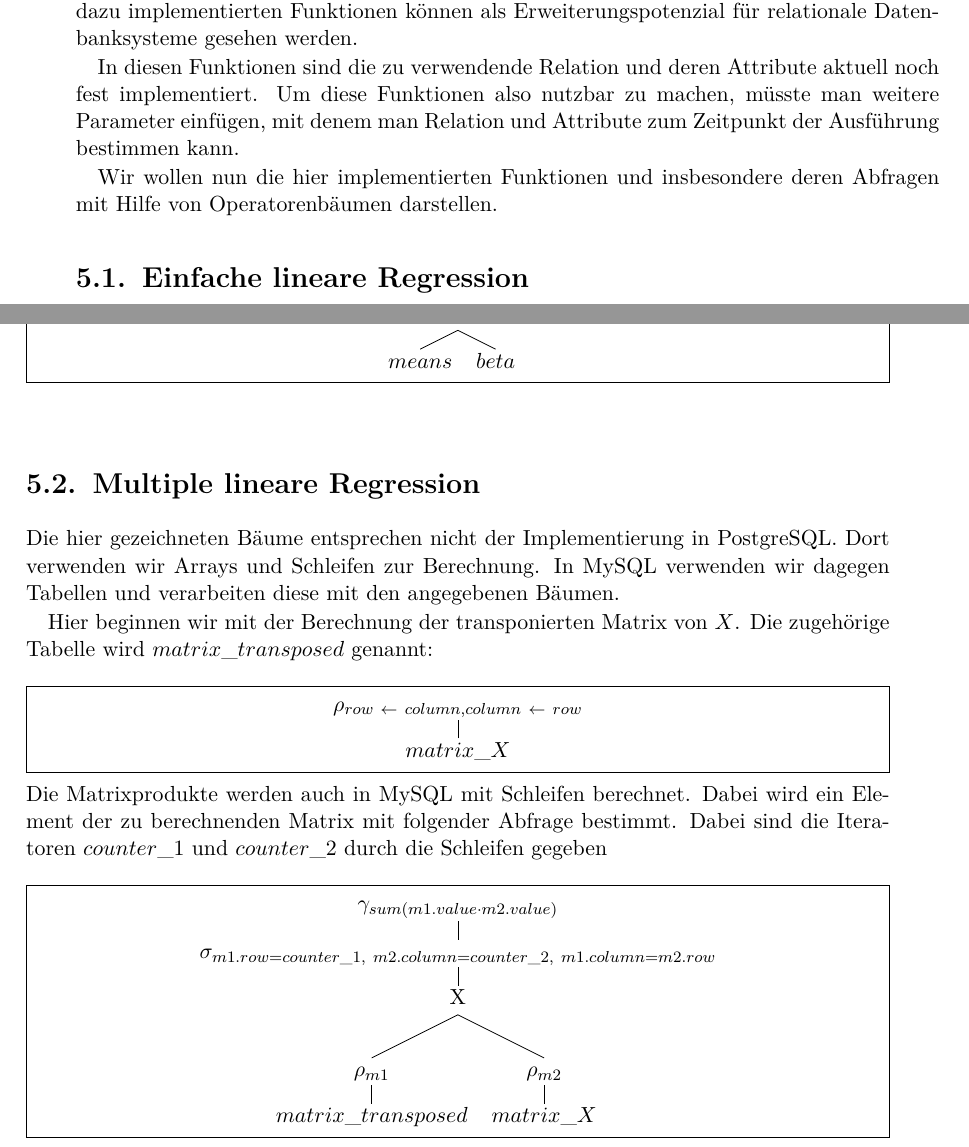
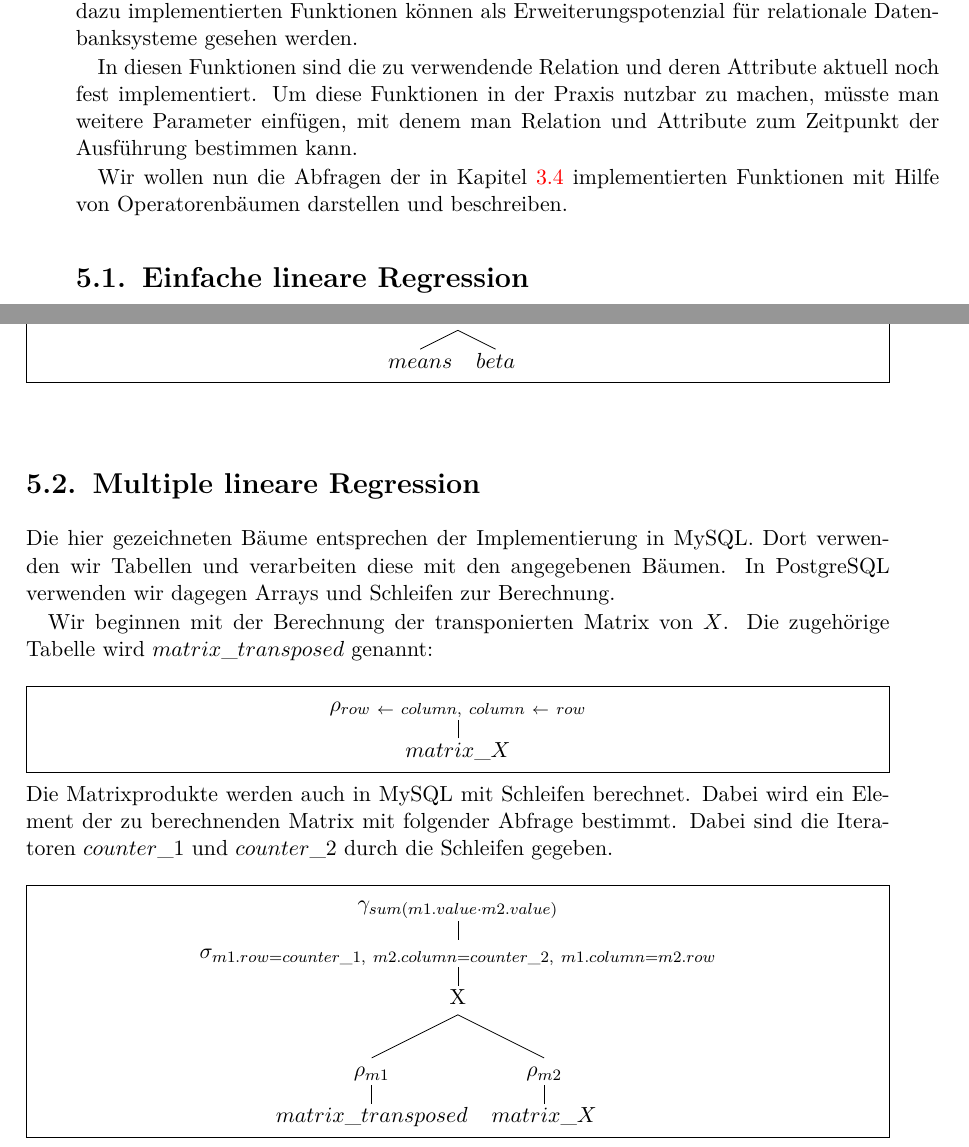
Before and after one commit to thomasheyenbrock/abschlussarbeit, a LaTeX thesis (latex/main.tex, which reads latex/chapters/Ausblick.tex): two parts of pages 39 and 40 of 105, joined at a grey line, cut so that both start at the same text. Compiled offline with pdfLaTeX; an older LaTeX class or package is replaced by its successor.

Commit message:
adjust content

```diff
--- a/latex/chapters/Ausblick.tex
+++ b/latex/chapters/Ausblick.tex
@@ -1,10 +1,11 @@
 \chapter{Erweiterungspotenzial in Datenbanksystemen}
+\label{chapter:5}
 
 In Kapitel \ref{section:3:4} wurde gezeigt, wie Regressionsanalyse in SQL durchgeführt werden kann. Die dazu implementierten Funktionen können als Erweiterungspotenzial für relationale Datenbanksysteme gesehen werden.
 
-In diesen Funktionen sind die zu verwendende Relation und deren Attribute aktuell noch fest implementiert. Um diese Funktionen also nutzbar zu machen, müsste man weitere Parameter einfügen, mit denem man Relation und Attribute zum Zeitpunkt der Ausführung bestimmen kann.
+In diesen Funktionen sind die zu verwendende Relation und deren Attribute aktuell noch fest implementiert. Um diese Funktionen in der Praxis nutzbar zu machen, müsste man weitere Parameter einfügen, mit denem man Relation und Attribute zum Zeitpunkt der Ausführung bestimmen kann.
 
-Wir wollen nun die hier implementierten Funktionen und insbesondere deren Abfragen mit Hilfe von Operatorenbäumen darstellen.
+Wir wollen nun die Abfragen der in Kapitel \ref{section:3:4} implementierten Funktionen mit Hilfe von Operatorenbäumen darstellen und beschreiben.
 
 \section{Einfache lineare Regression}
 \label{section:5:1}
@@ -73,18 +74,18 @@ Mit Hilfe von $beta$ kann man nun auch $alpha$ berechnen:
 \section{Multiple lineare Regression}
 \label{section:5:2}
 
-Die hier gezeichneten Bäume entsprechen nicht der Implementierung in PostgreSQL. Dort verwenden wir Arrays und Schleifen zur Berechnung. In MySQL verwenden wir dagegen Tabellen und verarbeiten diese mit den angegebenen Bäumen.
+Die hier gezeichneten Bäume entsprechen der Implementierung in MySQL. Dort verwenden wir Tabellen und verarbeiten diese mit den angegebenen Bäumen. In PostgreSQL verwenden wir dagegen Arrays und Schleifen zur Berechnung.
 
-Hier beginnen wir mit der Berechnung der transponierten Matrix von $X$. Die zugehörige Tabelle wird $matrix\_transposed$ genannt:
+Wir beginnen mit der Berechnung der transponierten Matrix von $X$. Die zugehörige Tabelle wird $matrix\_transposed$ genannt:
 \\\\
 \noindent\fbox{\begin{minipage}{\dimexpr\textwidth-2\fboxsep-2\fboxrule\relax}
   \Tree[
-    .$\rho_{row ~\leftarrow~ column, column ~\leftarrow~ row}$
+    .$\rho_{row ~\leftarrow~ column,~ column ~\leftarrow~ row}$
     $matrix\_X$
   ]
 \end{minipage}}
 \\\\
-Die Matrixprodukte werden auch in MySQL mit Schleifen berechnet. Dabei wird ein Element der zu berechnenden Matrix mit folgender Abfrage bestimmt. Dabei sind die Iteratoren $counter\_1$ und $counter\_2$ durch die Schleifen gegeben
+Die Matrixprodukte werden auch in MySQL mit Schleifen berechnet. Dabei wird ein Element der zu berechnenden Matrix mit folgender Abfrage bestimmt. Dabei sind die Iteratoren $counter\_1$ und $counter\_2$ durch die Schleifen gegeben.
 \\\\
 \noindent\fbox{\begin{minipage}{\dimexpr\textwidth-2\fboxsep-2\fboxrule\relax}
 % --------------------------------------------------------------
```
Also changed, not shown: latex/chapters/Ausblick.tex (10 more changed lines).
